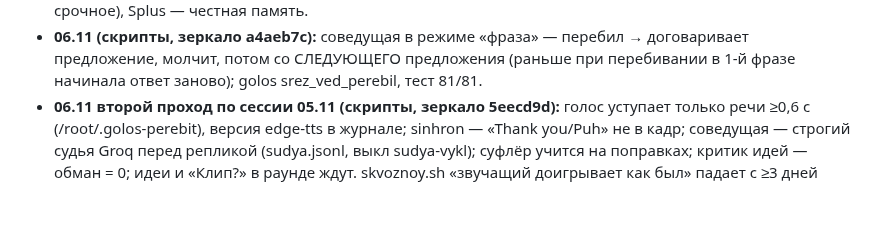
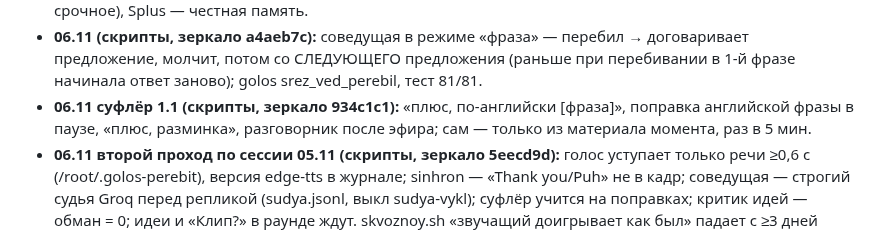
Before and after one commit to Pneuron1321/3dplus, a Markdown page: CLAUDE.md, the part around the change. GitHub-like rendering; blank space fills up the shorter version.

Commit message:
Память: суфлёр 1.1 [skip ci]
Co-Authored-By: Claude Opus 5.5 <noreply@anthropic.com>
Claude-Session: https://claude.ai/code/session_01FAzfVjY4X3C1HBiDn6VvrF

```diff
--- a/CLAUDE.md
+++ b/CLAUDE.md
@@ -64,6 +64,8 @@
   (`kanal tihiy vkl|vykl`: идеи в ухо 9+, без «Клип?», Splus голосом только срочное), Splus — честная память.
 - **06.11 (скрипты, зеркало a4aeb7c):** соведущая в режиме «фраза» — перебил → договаривает предложение, молчит, потом
   со СЛЕДУЮЩЕГО предложения (раньше при перебивании в 1-й фразе начинала ответ заново); golos srez_ved_perebil, тест 81/81.
+- **06.11 суфлёр 1.1 (скрипты, зеркало 934c1c1):** «плюс, по-английски [фраза]», поправка английской фразы в паузе,
+  «плюс, разминка», разговорник после эфира; сам — только из материала момента, раз в 5 мин.
 - **06.11 второй проход по сессии 05.11 (скрипты, зеркало 5eecd9d):** голос уступает только речи ≥0,6 с (/root/.golos-perebit),
   версия edge-tts в журнале; sinhron — «Thank you/Puh» не в кадр; соведущая — строгий судья Groq перед репликой
   (sudya.jsonl, выкл sudya-vykl); суфлёр учится на поправках; критик идей — обман = 0; идеи и «Клип?» в раунде ждут.
```
